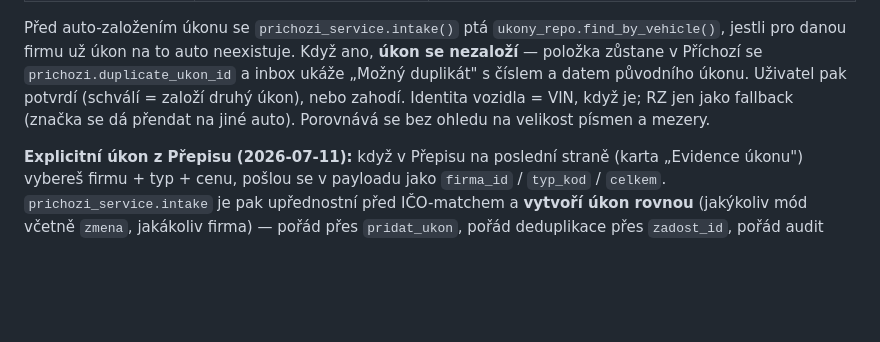
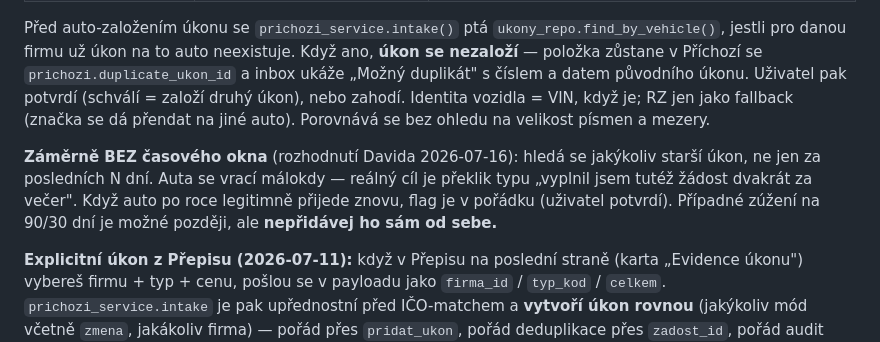
Before and after one commit to Kosacek/prepis-vozidla, a Markdown page: ukony_tracker/CLAUDE.md, the part around the change. Rendered like a GitHub page; blank space fills up the shorter version.

Commit message:
docs(prichozi): record why the duplicate guard has no time window
David's call: match any prior úkon for the vehicle, not just recent ones. Cars
rarely come back, and the real target is filling the same žádost twice in one
evening. A legit repeat visit flagging is acceptable — the user confirms.
Narrowing to 90/30 days stays possible but must not be added unprompted.

```diff
--- a/ukony_tracker/CLAUDE.md
+++ b/ukony_tracker/CLAUDE.md
@@ -73,6 +73,12 @@ původního úkonu. Uživatel pak potvrdí (schválí = založí druhý úkon),
 zahodí. Identita vozidla = VIN, když je; RZ jen jako fallback (značka se dá
 přendat na jiné auto). Porovnává se bez ohledu na velikost písmen a mezery.
 
+**Záměrně BEZ časového okna** (rozhodnutí Davida 2026-07-16): hledá se jakýkoliv
+starší úkon, ne jen za posledních N dní. Auta se vrací málokdy — reálný cíl je
+překlik typu „vyplnil jsem tutéž žádost dvakrát za večer". Když auto po roce
+legitimně přijede znovu, flag je v pořádku (uživatel potvrdí). Případné zúžení
+na 90/30 dní je možné později, ale **nepřidávej ho sám od sebe.**
+
 **Explicitní úkon z Přepisu (2026-07-11):** když v Přepisu na poslední straně
 (karta „Evidence úkonu") vybereš firmu + typ + cenu, pošlou se v payloadu jako
 `firma_id` / `typ_kod` / `celkem`. `prichozi_service.intake` je pak upřednostní
```
